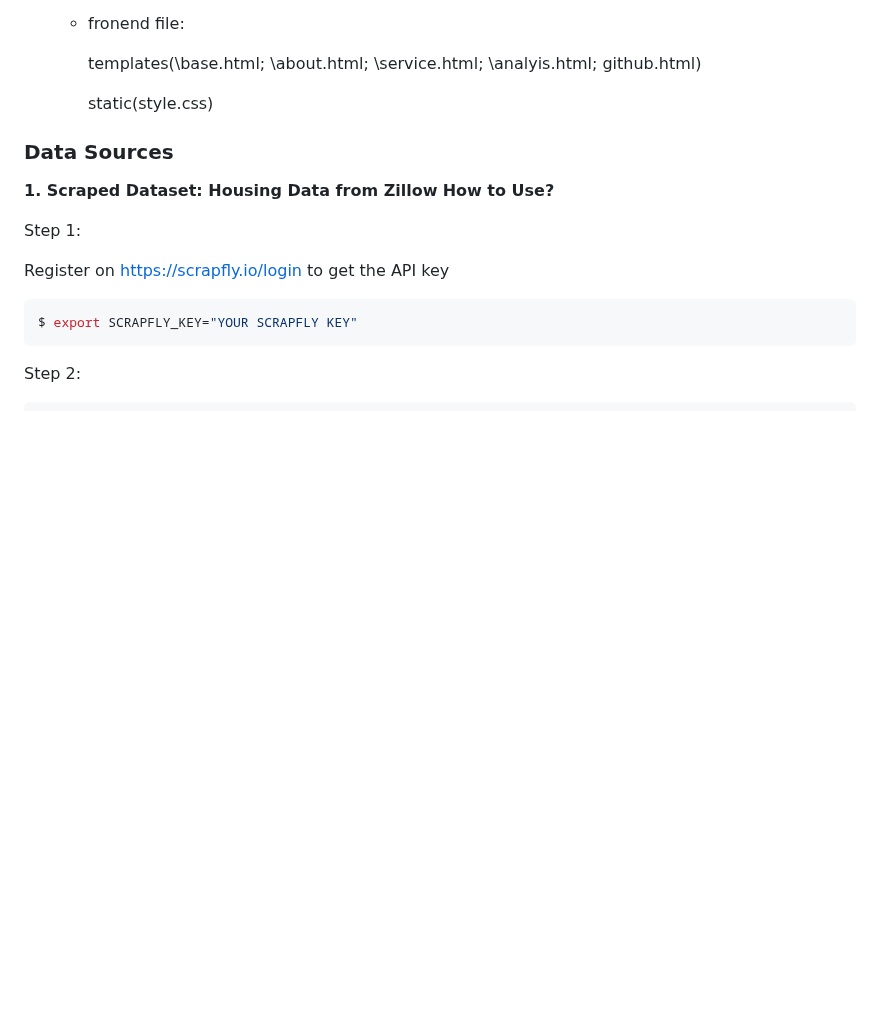
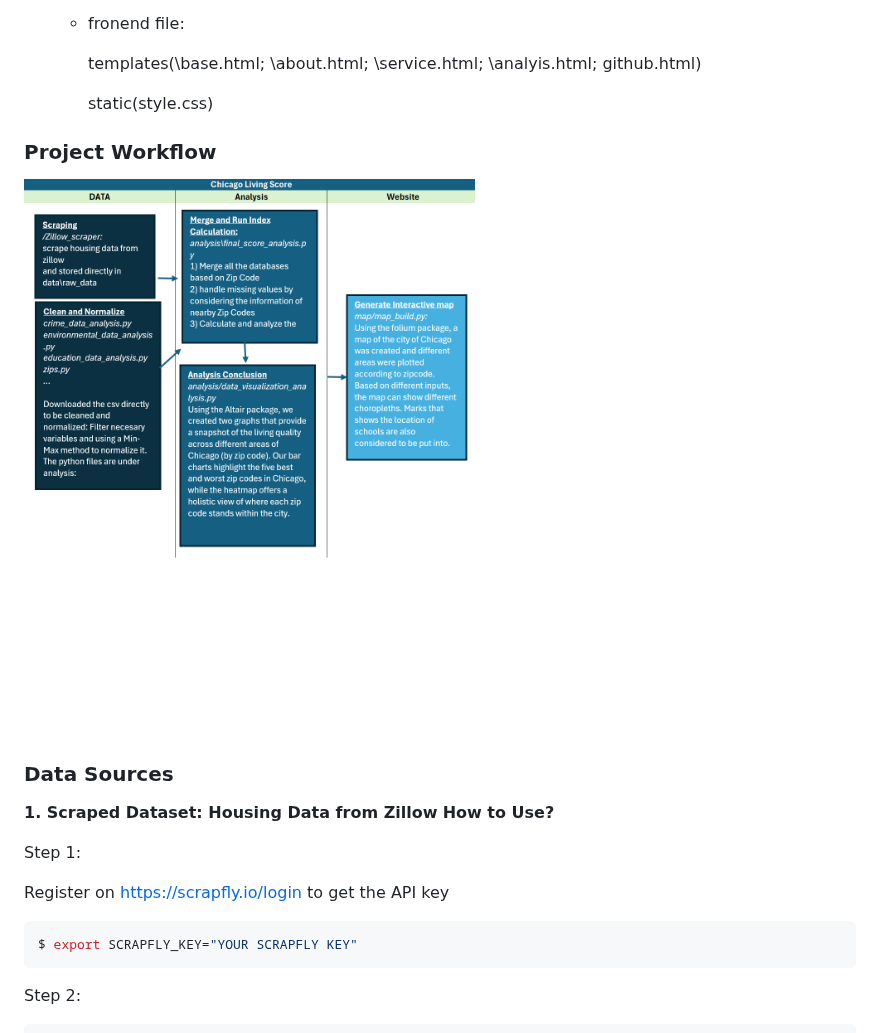
Before and after one commit to uchicago-2025-capp30122/30122-project-fantasticfour, a Markdown page: ChicagoLivingScore/final.md, the part around the change. GitHub-like rendering; blank space fills up the shorter version.

```diff
--- a/ChicagoLivingScore/final.md
+++ b/ChicagoLivingScore/final.md
@@ -70,6 +70,8 @@ This project is structured in the following section
 
         static(style.css)
 
+### Project Workflow
+![project workdlow](workflow.png)
 
 ### Data Sources
 **1. Scraped Dataset: Housing Data from Zillow**
```
